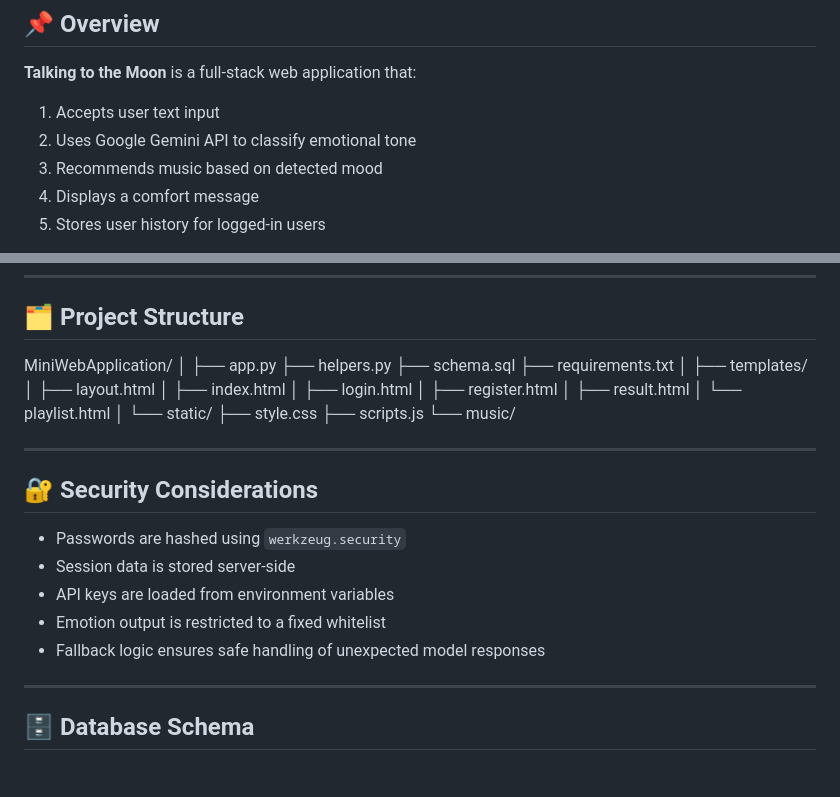
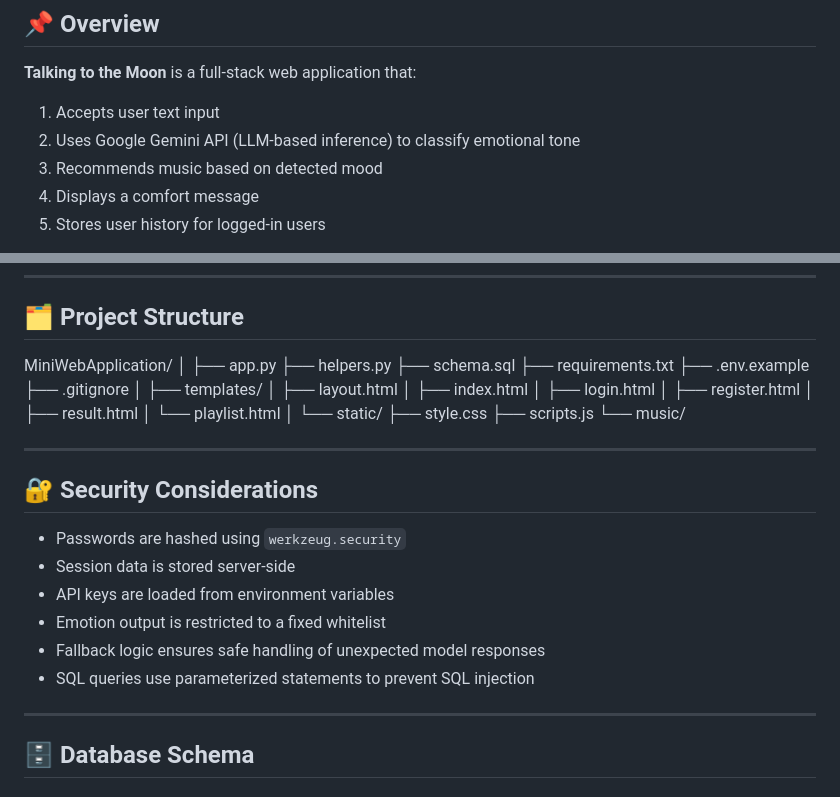
Before and after one commit to Naomi2468/MiniWebApplication, a Markdown page: README.md, 2 parts joined by grey strips. GitHub-like rendering.

```diff
--- a/README.md
+++ b/README.md
@@ -19,7 +19,7 @@ https://youtu.be/cidxwCb9ed4
 **Talking to the Moon** is a full-stack web application that:
 
 1. Accepts user text input
-2. Uses Google Gemini API to classify emotional tone
+2. Uses Google Gemini API (LLM-based inference) to classify emotional tone
 3. Recommends music based on detected mood
 4. Displays a comfort message
 5. Stores user history for logged-in users
@@ -77,6 +77,8 @@ MiniWebApplication/
 ├── helpers.py
 ├── schema.sql
 ├── requirements.txt
+├── .env.example
+├── .gitignore
 │
 ├── templates/
 │ ├── layout.html
@@ -102,6 +104,7 @@ MiniWebApplication/
 - API keys are loaded from environment variables
 - Emotion output is restricted to a fixed whitelist
 - Fallback logic ensures safe handling of unexpected model responses
+- SQL queries use parameterized statements to prevent SQL injection
 
 ---
 
```
Also changed, not shown: other parts of README.md (+1 -1 lines).
